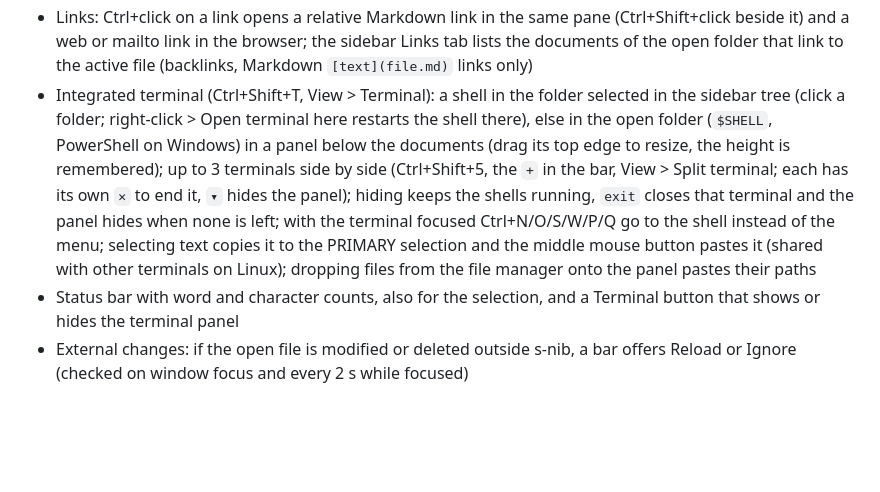
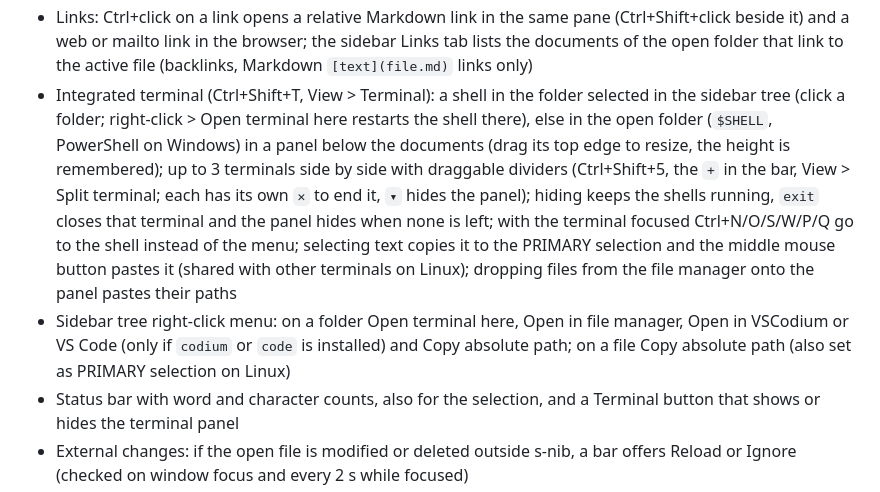
Before and after one commit to signo-beep/s-nib, a Markdown page: README.md, the part around the change. Drawn GitHub-style; blank space fills up the shorter version.

Commit message:
docs: document tree menu and terminal dividers
Co-Authored-By: Claude Sonnet 5.5 <noreply@anthropic.com>

```diff
--- a/README.md
+++ b/README.md
@@ -27,7 +27,8 @@ Status: under development, used on Linux so far. Packages: `.deb` for Linux, ins
 - Command palette (Ctrl+Shift+P): every menu action searchable by name, with its shortcut
 - YAML front matter (`---` block at the start of the file): shown in a collapsible panel above the document instead of being parsed as Markdown, kept on save and left out of the exports; Insert > Front matter (YAML) adds one
 - Links: Ctrl+click on a link opens a relative Markdown link in the same pane (Ctrl+Shift+click beside it) and a web or mailto link in the browser; the sidebar Links tab lists the documents of the open folder that link to the active file (backlinks, Markdown `[text](file.md)` links only)
-- Integrated terminal (Ctrl+Shift+T, View > Terminal): a shell in the folder selected in the sidebar tree (click a folder; right-click > Open terminal here restarts the shell there), else in the open folder (`$SHELL`, PowerShell on Windows) in a panel below the documents (drag its top edge to resize, the height is remembered); up to 3 terminals side by side (Ctrl+Shift+5, the `+` in the bar, View > Split terminal; each has its own `✕` to end it, `▾` hides the panel); hiding keeps the shells running, `exit` closes that terminal and the panel hides when none is left; with the terminal focused Ctrl+N/O/S/W/P/Q go to the shell instead of the menu; selecting text copies it to the PRIMARY selection and the middle mouse button pastes it (shared with other terminals on Linux); dropping files from the file manager onto the panel pastes their paths
+- Integrated terminal (Ctrl+Shift+T, View > Terminal): a shell in the folder selected in the sidebar tree (click a folder; right-click > Open terminal here restarts the shell there), else in the open folder (`$SHELL`, PowerShell on Windows) in a panel below the documents (drag its top edge to resize, the height is remembered); up to 3 terminals side by side with draggable dividers (Ctrl+Shift+5, the `+` in the bar, View > Split terminal; each has its own `✕` to end it, `▾` hides the panel); hiding keeps the shells running, `exit` closes that terminal and the panel hides when none is left; with the terminal focused Ctrl+N/O/S/W/P/Q go to the shell instead of the menu; selecting text copies it to the PRIMARY selection and the middle mouse button pastes it (shared with other terminals on Linux); dropping files from the file manager onto the panel pastes their paths
+- Sidebar tree right-click menu: on a folder Open terminal here, Open in file manager, Open in VSCodium or VS Code (only if `codium` or `code` is installed) and Copy absolute path; on a file Copy absolute path (also set as PRIMARY selection on Linux)
 - Status bar with word and character counts, also for the selection, and a Terminal button that shows or hides the terminal panel
 - External changes: if the open file is modified or deleted outside s-nib, a bar offers Reload or Ignore (checked on window focus and every 2 s while focused)
 - Text zoom: Ctrl + mouse wheel, Ctrl +/-, Ctrl+0 to reset (remembered); Ctrl + wheel over the sidebar zooms the sidebar separately, over the terminal (or with it focused, Ctrl +/-/0) the terminal font size (8-32, remembered)
```
